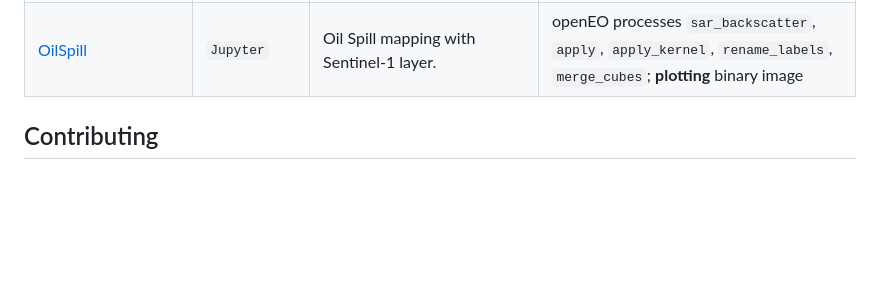
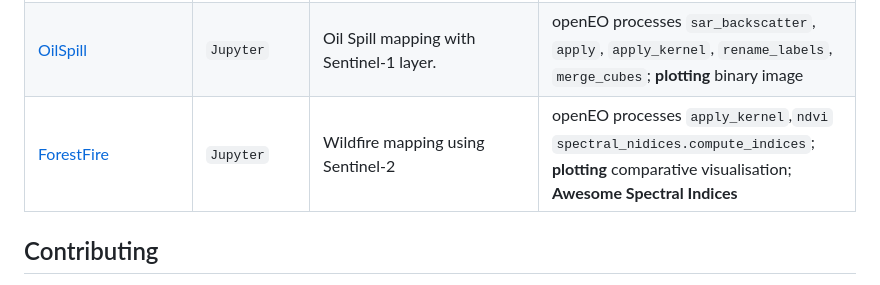
Before and after one commit to Open-EO/openeo-community-examples, a Markdown page: python/README.md, the part around the change. Drawn GitHub-style; blank space fills up the shorter version.

```diff
--- a/python/README.md
+++ b/python/README.md
@@ -23,6 +23,7 @@ The `Demonstrates` column summarizes the key openEO functionality used in each c
 | [WorldCereal](./WorldCereal/)               | `Jupyter`   | WorldCereal data extraction sample. | openEO processes `merge_cubes`, loading **WorldCereal** data |
 | [RVI](./RVI/)               | `Jupyter`   | Calculate Radar Vegetation Index | openEO processes `sar_backscatter`, `spectral_nidices.compute_indices`; **plotting** mean result and timeseries; **Awesome Spectral Indices** |
 | [OilSpill](./OilSpill/)               | `Jupyter`   | Oil Spill mapping with Sentinel-1 layer. | openEO processes `sar_backscatter`, `apply`, `apply_kernel`, `rename_labels`, `merge_cubes`; **plotting** binary image |
+| [ForestFire](./ForestFire/)               | `Jupyter`   | Wildfire mapping using Sentinel-2 | openEO processes `apply_kernel`,`ndvi` `spectral_nidices.compute_indices`; **plotting** comparative visualisation; **Awesome Spectral Indices** |
 
 
 
```
